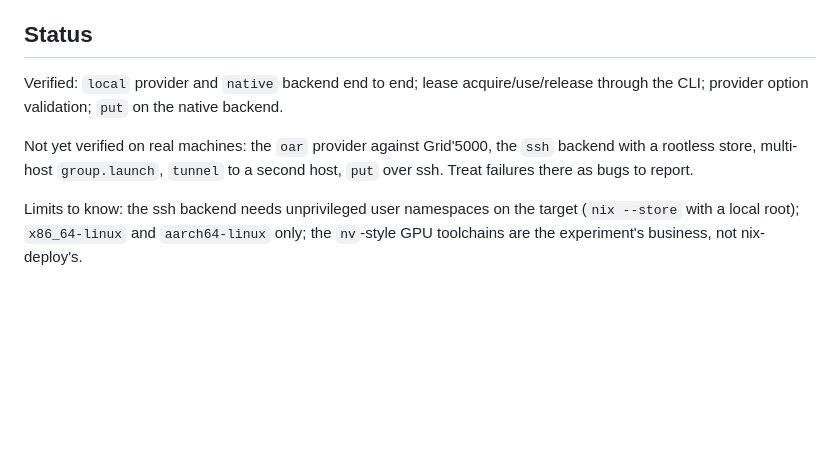
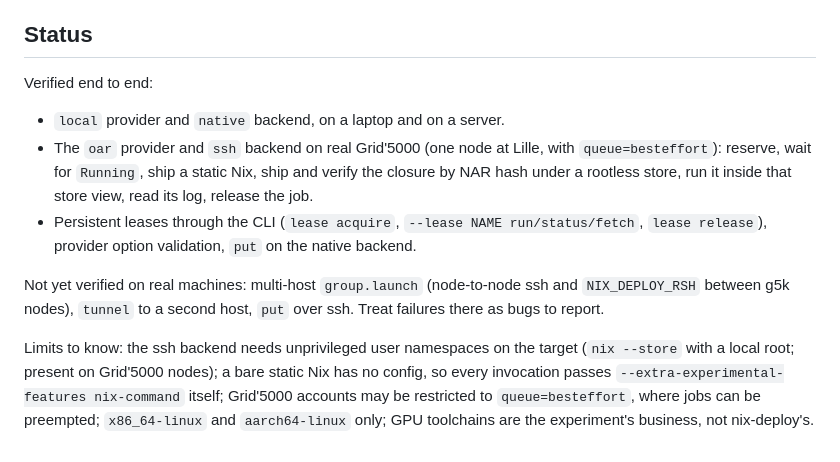
Before and after one commit to PKD667/nixsci, a Markdown page: README.md, the part around the change. Drawn GitHub-style; blank space fills up the shorter version.

Commit message:
README: record the verified g5k run

```diff
--- a/README.md
+++ b/README.md
@@ -192,14 +192,23 @@ saw, and its `NIX_DEPLOY_ENTER`. The tree must be committed first.
 
 ## Status
 
-Verified: `local` provider and `native` backend end to end; lease
-acquire/use/release through the CLI; provider option validation; `put` on the
-native backend.
+Verified end to end:
 
-Not yet verified on real machines: the `oar` provider against Grid'5000, the
-`ssh` backend with a rootless store, multi-host `group.launch`, `tunnel` to a
-second host, `put` over ssh. Treat failures there as bugs to report.
+- `local` provider and `native` backend, on a laptop and on a server.
+- The `oar` provider and `ssh` backend on real Grid'5000 (one node at Lille, with
+  `queue=besteffort`): reserve, wait for `Running`, ship a static Nix, ship and verify
+  the closure by NAR hash under a rootless store, run it inside that store view,
+  read its log, release the job.
+- Persistent leases through the CLI (`lease acquire`, `--lease NAME run/status/fetch`,
+  `lease release`), provider option validation, `put` on the native backend.
+
+Not yet verified on real machines: multi-host `group.launch` (node-to-node ssh
+and `NIX_DEPLOY_RSH` between g5k nodes), `tunnel` to a second host, `put` over ssh.
+Treat failures there as bugs to report.
 
 Limits to know: the ssh backend needs unprivileged user namespaces on the target
-(`nix --store` with a local root); `x86_64-linux` and `aarch64-linux` only; the
-`nv`-style GPU toolchains are the experiment's business, not nix-deploy's.
+(`nix --store` with a local root; present on Grid'5000 nodes); a bare static Nix
+has no config, so every invocation passes `--extra-experimental-features nix-command`
+itself; Grid'5000 accounts may be restricted to `queue=besteffort`, where jobs can
+be preempted; `x86_64-linux` and `aarch64-linux` only; GPU toolchains are the
+experiment's business, not nix-deploy's.
```
